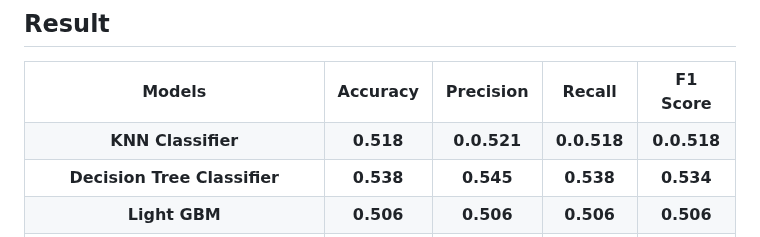
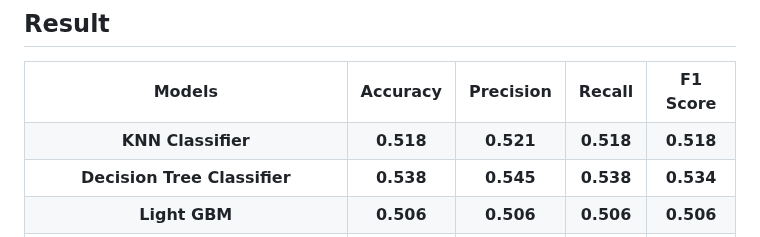
Before and after one commit to monochandan/Text-CheckWorthy-Classification, a Markdown page: README.md, the part around the change. GitHub-like rendering.

```diff
--- a/README.md
+++ b/README.md
@@ -668,9 +668,9 @@ Achieved improved F1 scores compared to traditional ensemble methods (e.g., Voti
   <tr>
     <th>KNN Classifier</th>
     <th>0.518</th>
-    <th>0.0.521</th>
-    <th>0.0.518</th>
-    <th>0.0.518</th>
+    <th>0.521</th>
+    <th>0.518</th>
+    <th>0.518</th>
   </tr>
   <tr>
     <th>Decision Tree Classifier</th>
```
